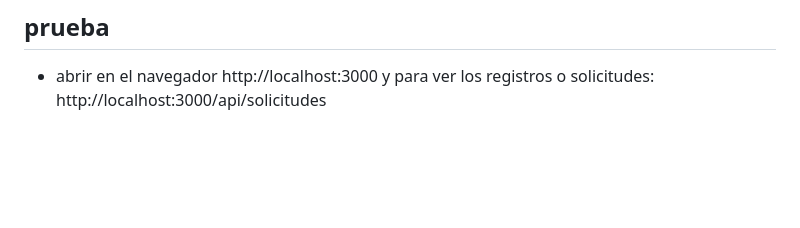
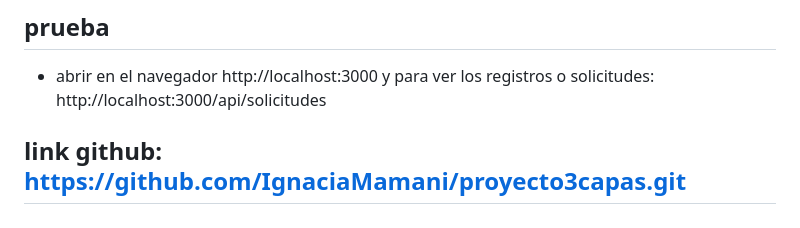
Before and after one commit to IgnaciaMamani/proyecto3capas, a Markdown page: README.md, the part around the change. GitHub-like rendering; blank space fills up the shorter version.

Commit message:
Actualiza README

```diff
--- a/README.md
+++ b/README.md
@@ -83,3 +83,5 @@
 
 ## prueba
 - abrir en el navegador http://localhost:3000 y para ver los registros o solicitudes: http://localhost:3000/api/solicitudes
+
+## link github: https://github.com/IgnaciaMamani/proyecto3capas.git
```
